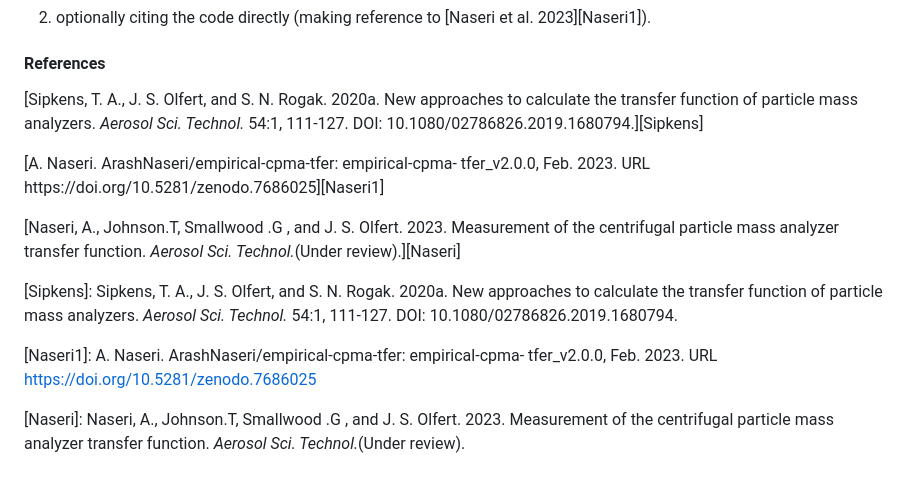
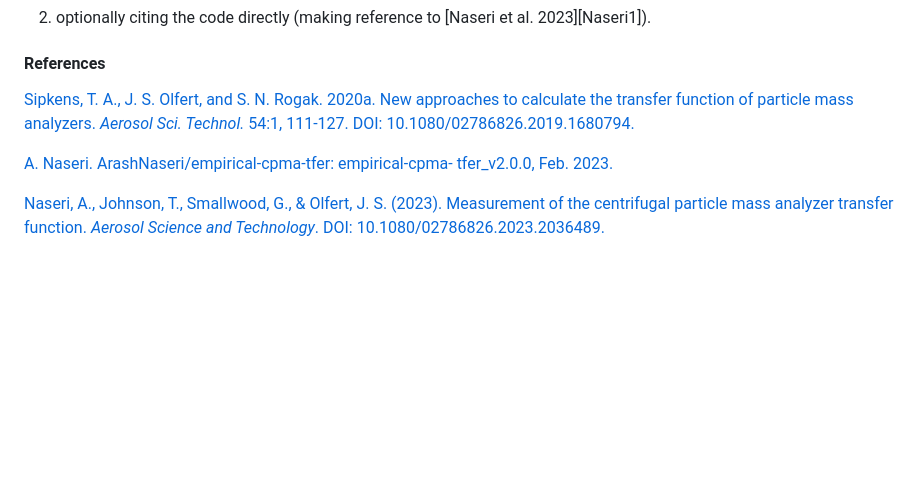
Before and after one commit to ArashNaseri/empirical-cpma-tfer, a Markdown page: README.md, the part around the change. GitHub-like rendering; blank space fills up the shorter version.

```diff
--- a/README.md
+++ b/README.md
@@ -61,19 +61,8 @@ This code should be cited by:
 
 #### References
 
-[Sipkens, T. A., J. S. Olfert, and S. N. Rogak. 2020a. New approaches to calculate the transfer function of particle mass analyzers. *Aerosol Sci. Technol.* 54:1, 111-127. DOI: 10.1080/02786826.2019.1680794.][Sipkens]
+[Sipkens, T. A., J. S. Olfert, and S. N. Rogak. 2020a. New approaches to calculate the transfer function of particle mass analyzers. *Aerosol Sci. Technol.* 54:1, 111-127. DOI: 10.1080/02786826.2019.1680794.](https://doi.org/10.1080/02786826.2019.1680794)
 
-[A. Naseri. ArashNaseri/empirical-cpma-tfer: empirical-cpma- tfer_v2.0.0, Feb. 2023. URL https://doi.org/10.5281/zenodo.7686025][Naseri1]
+[A. Naseri. ArashNaseri/empirical-cpma-tfer: empirical-cpma- tfer_v2.0.0, Feb. 2023.](https://doi.org/10.5281/zenodo.7686025)
 
-[Naseri, A., Johnson.T, Smallwood .G , and J. S. Olfert. 2023. Measurement of the centrifugal particle mass analyzer
-transfer function. *Aerosol Sci. Technol.*(Under review).][Naseri]
-
-
-
-
-[Sipkens]: Sipkens, T. A., J. S. Olfert, and S. N. Rogak. 2020a. New approaches to calculate the transfer function of particle mass analyzers. *Aerosol Sci. Technol.* 54:1, 111-127. DOI: 10.1080/02786826.2019.1680794.
-
-[Naseri1]: A. Naseri. ArashNaseri/empirical-cpma-tfer: empirical-cpma- tfer_v2.0.0, Feb. 2023. URL https://doi.org/10.5281/zenodo.7686025
-
-[Naseri]: Naseri, A., Johnson.T, Smallwood .G , and J. S. Olfert. 2023. Measurement of the centrifugal particle mass analyzer
-transfer function. *Aerosol Sci. Technol.*(Under review).
+[Naseri, A., Johnson, T., Smallwood, G., & Olfert, J. S. (2023). Measurement of the centrifugal particle mass analyzer transfer function. *Aerosol Science and Technology*. DOI: 10.1080/02786826.2023.2036489.](https://doi.org/10.1080/02786826.2023.2036489)
```
